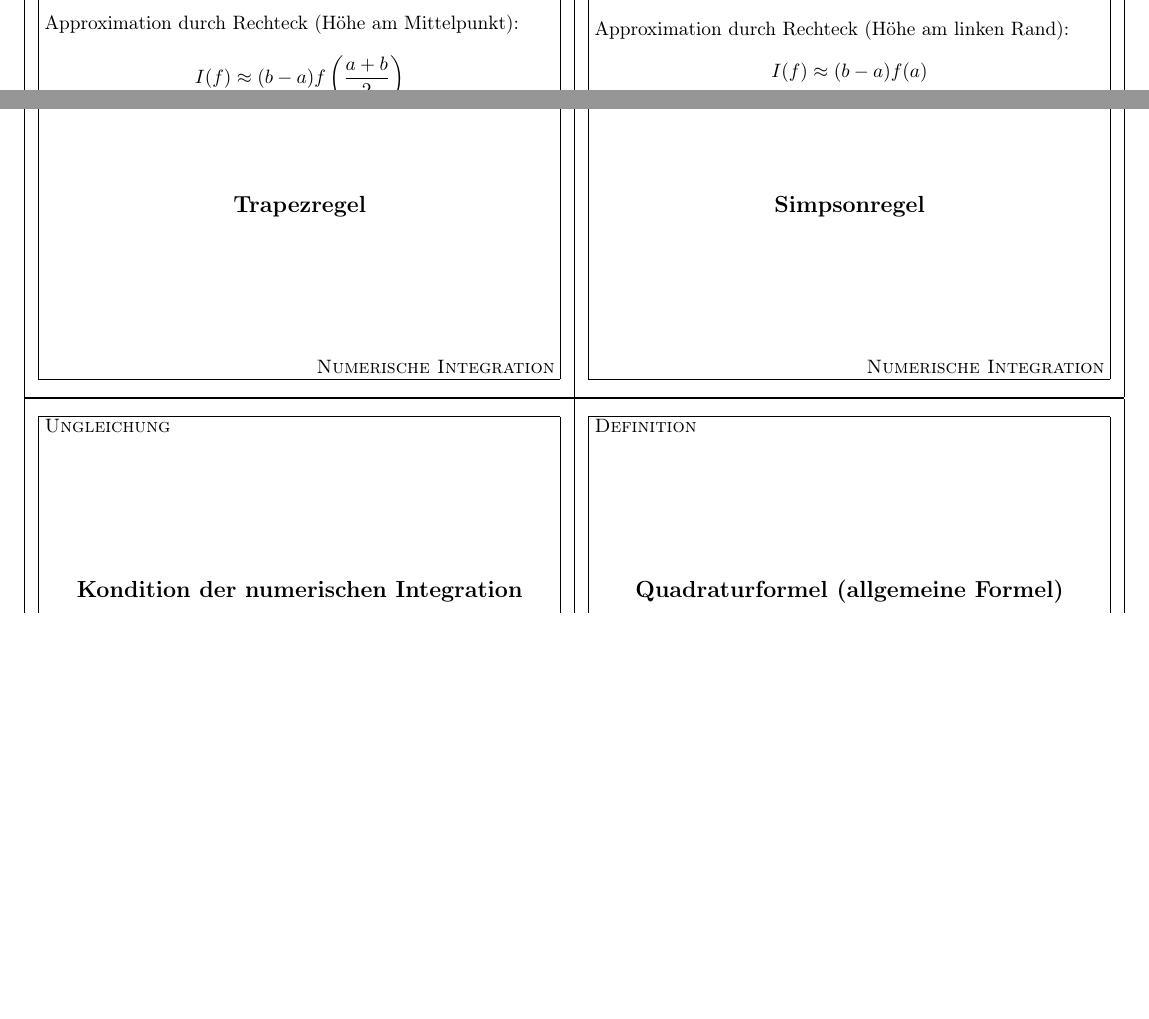
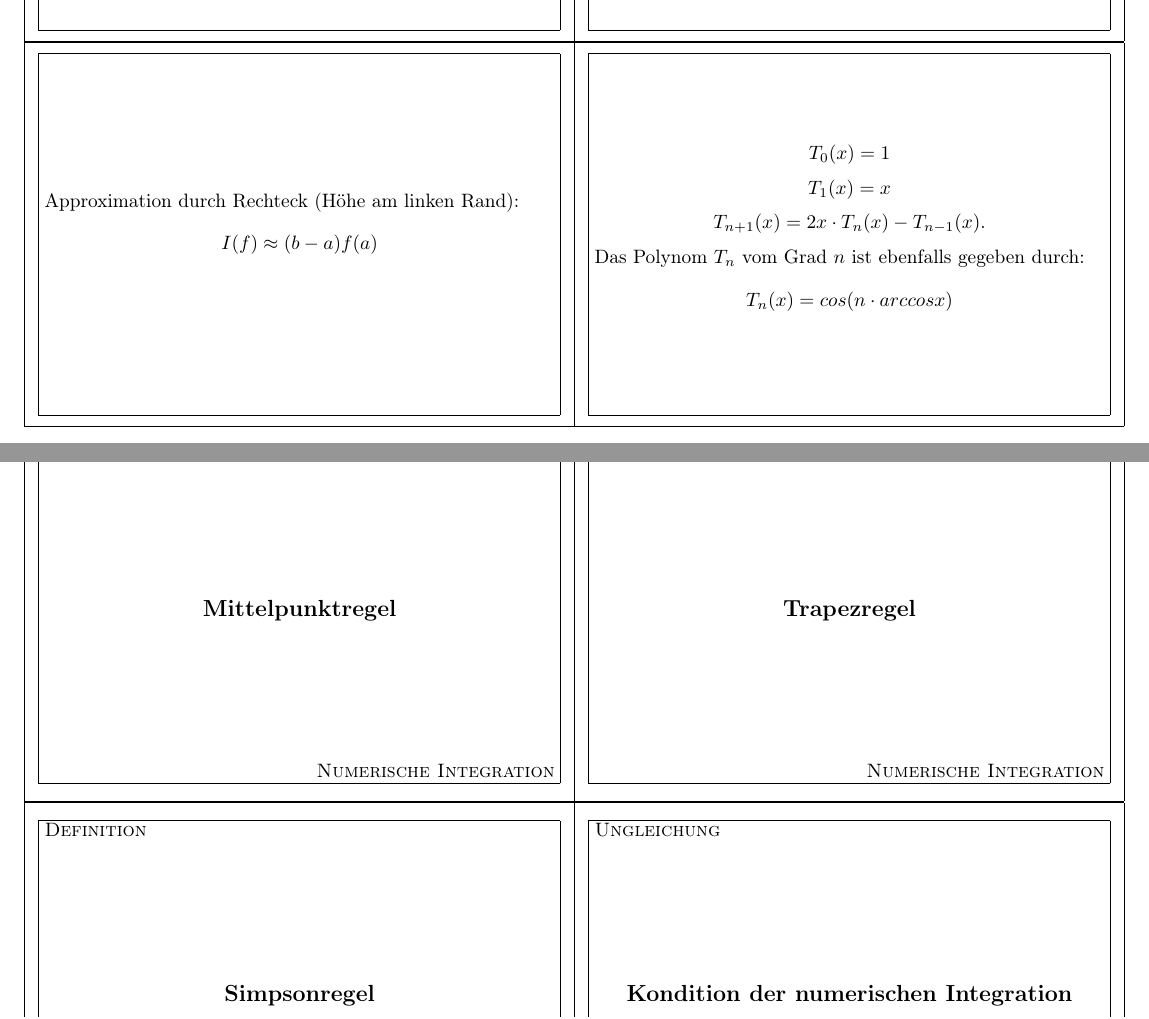
Before and after one commit to vincent23/numerik-flashcards, a LaTeX document (numerik.tex, which reads interpolation.tex): two parts of pages 8 and 9 of 12 before the commit and two parts of pages 8 and 9 of 14 after it, joined at a grey line, cut at the place of the change, the shorter picture padded with empty space. Compiled offline with pdfLaTeX.

Commit message:
Tschebyscheff Polynome

```diff
--- a/interpolation.tex
+++ b/interpolation.tex
@@ -70,3 +70,19 @@ $$
 	f(x)-p(x) = w_{n+1}(x) \cdot \frac{f^{(n+1)}(\xi)}{(n+1)!}.
 $$
 \end{flashcard}
+
+\begin{flashcard}[Definition]{Tschebyscheff Polynome}
+$$
+	T_0(x) = 1
+$$
+$$
+	T_1(x) = x
+$$
+$$
+	T_{n+1}(x) = 2x \cdot T_n(x) - T_{n-1}(x).
+$$
+Das Polynom $T_n$ vom Grad $n$ ist ebenfalls gegeben durch:
+$$
+	T_n(x) = cos(n \cdot arccos x)
+$$
+\end{flashcard}
```
